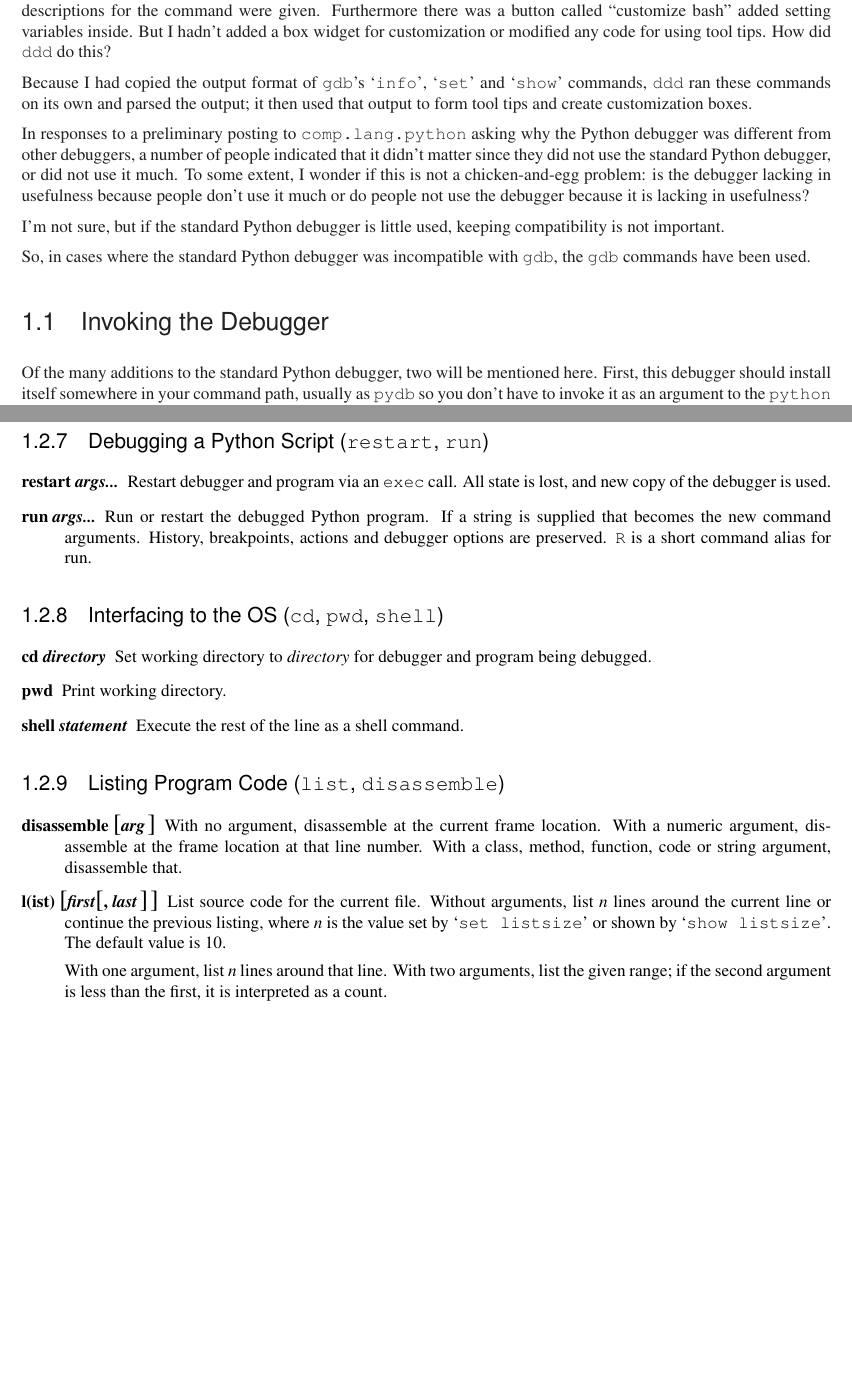
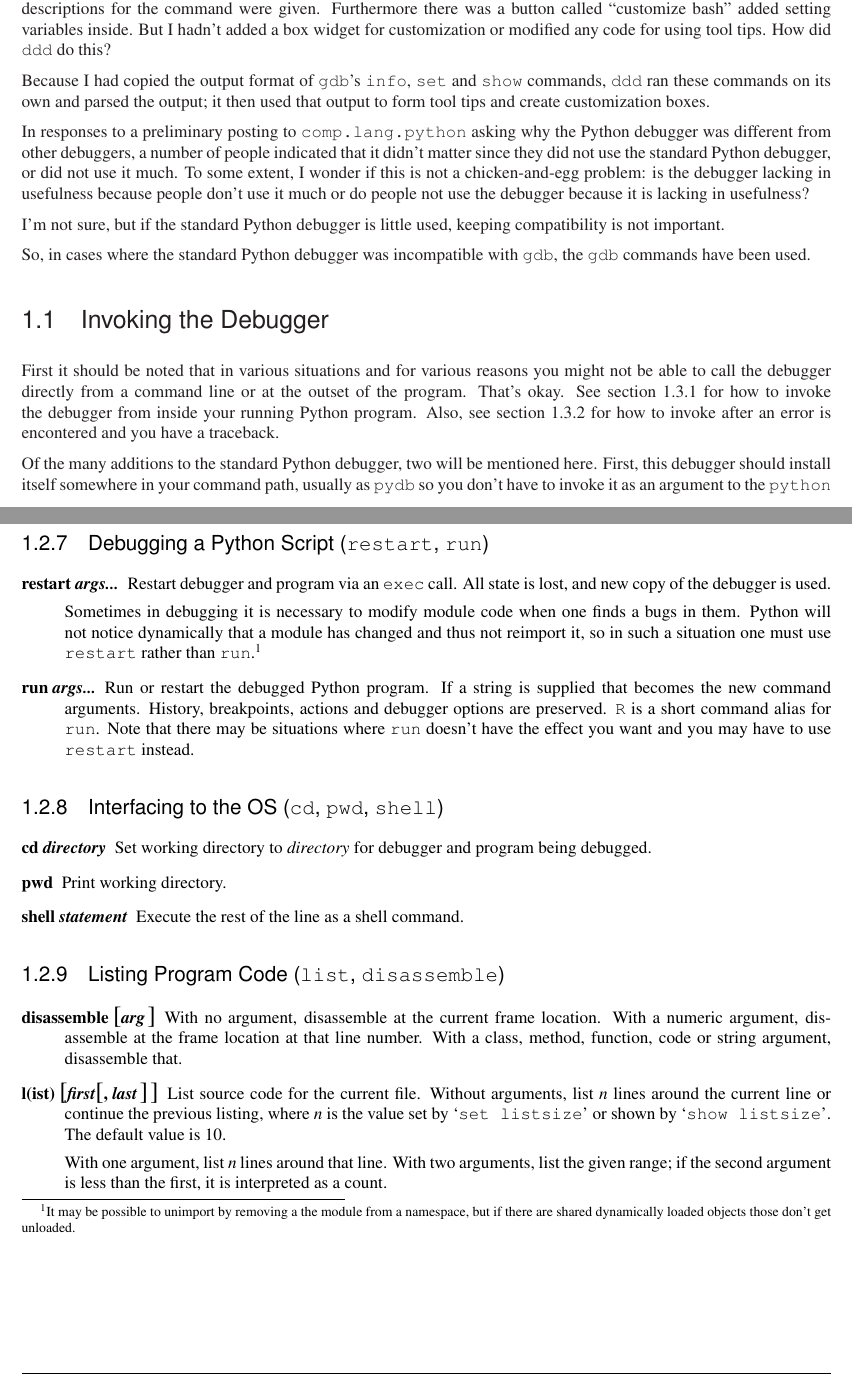
Before and after one commit to Trepan-Debuggers/pydb, a LaTeX thesis (Doc/lib/lib.tex, which reads Doc/lib/libpydb.tex): two parts of pages 7 and 15 of 21, joined at a grey line, cut so that both start at the same text, the shorter picture padded with empty space. Compiled offline with pdfLaTeX; a LaTeX package or settings file that is missing is left out.

Commit message:
configure.ac: get ready for 1.15 release libpydb.tex: note different ways to invoke under invocation, give readline urls and note pyreadline is okay too. pydbcmd.py: some small typos.

```diff
--- a/Doc/lib/libpydb.tex
+++ b/Doc/lib/libpydb.tex
@@ -50,8 +50,8 @@ the command were given. Furthermore there was a button called
 a box widget for customization or modified any code for using tool
 tips. How did \code{ddd} do this?
 
-Because I had copied the output format of \code{gdb}'s \samp{info},
-\samp{set} and \samp{show} commands, \code{ddd} ran these commands on
+Because I had copied the output format of \code{gdb}'s \code{info},
+\code{set} and \code{show} commands, \code{ddd} ran these commands on
 its own and parsed the output; it then used that output to form tool
 tips and create customization boxes.
 
@@ -72,6 +72,14 @@ have been used.
 
 \section{Invoking the Debugger \label{pydb-invocation}}
 
+First it should be noted that in various situations and for various
+reasons you might not be able to call the debugger directly from a
+command line or at the outset of the program. That's okay. See section
+\ref{subsection-calling-pydb-inside-program} for how to invoke the
+debugger from inside your running Python program. Also, see section
+\ref{subsection-post-mortem} for how to invoke after an error is
+encontered and you have a traceback.
+
 Of the many additions to the standard Python debugger, two will be
 mentioned here. First, this debugger should install itself somewhere
 in your command path, usually as \code{pydb} so you don't have to
@@ -817,17 +827,26 @@ environment). The prompt is changed to indicate nested behavior. See
 
 \begin{description}
 
-\item[restart \var{args...}]
+\item[restart \var{args...}]\label{command:restart}
 
 Restart debugger and program via an \code{exec} call. All state
 is lost, and new copy of the debugger is used.
+
+Sometimes in debugging it is necessary to modify module code when one
+finds a bugs in them. Python will not notice dynamically that a module
+has changed and thus not reimport it, so in such a situation one must
+use \code{restart} rather than \code{run}.\footnote{It may be possible to
+unimport by removing a the module from a namespace, but if there
+are shared dynamically loaded objects those don't get unloaded.}
 
 \item[run \var{args...}]
 
 Run or restart the debugged Python program. If a string is supplied
 that becomes the new command arguments.  History, breakpoints, actions
 and debugger options are preserved.  \code{R} is a short command alias
-for run.
+for \code{run}. Note that there may be situations where \code{run} doesn't
+have the effect you want and you may have to use \code{restart}
+instead.
 
 \end{description}
 
```
Also changed, not shown: Doc/lib/libpydb.tex (42 more changed lines), 3 other files.
